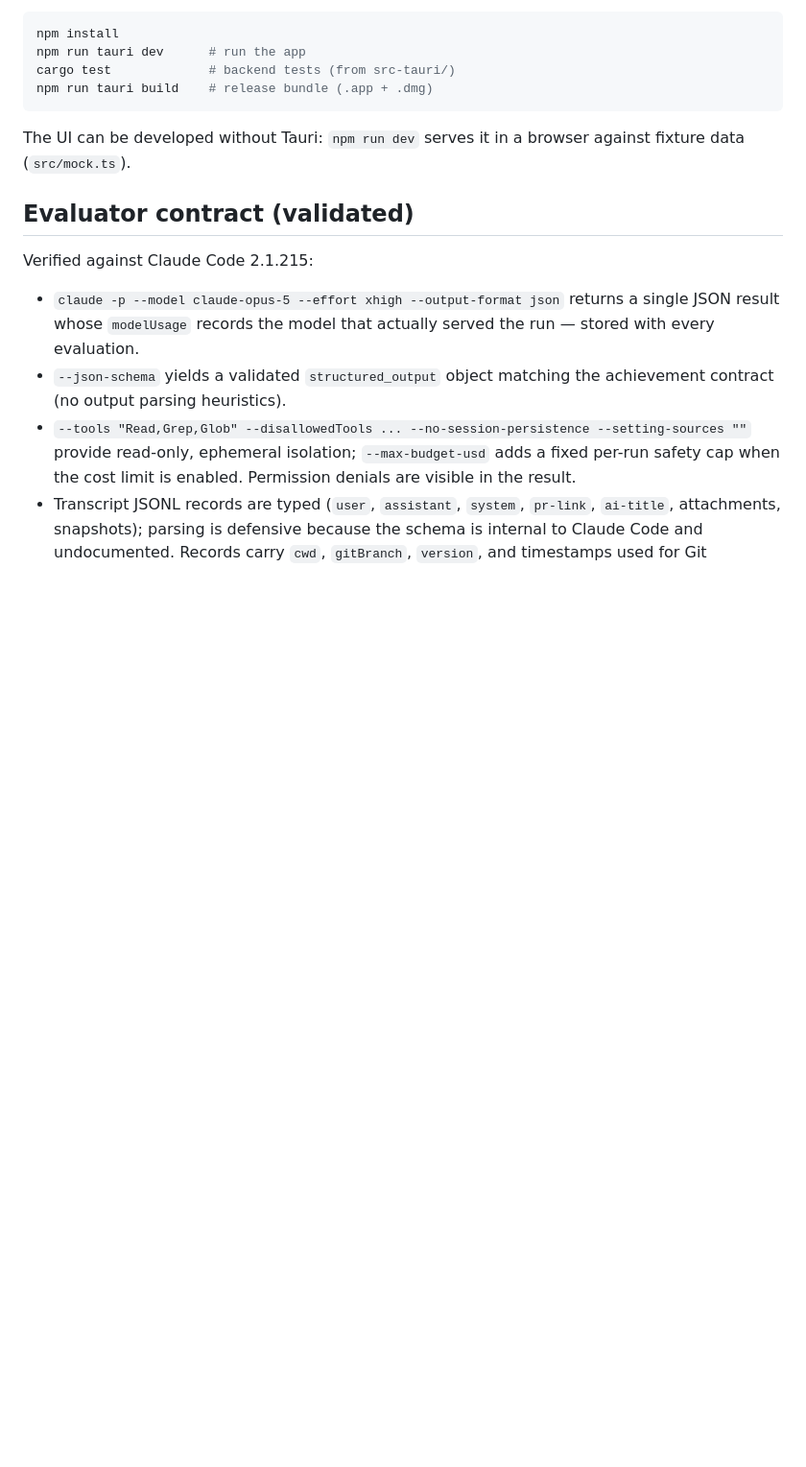
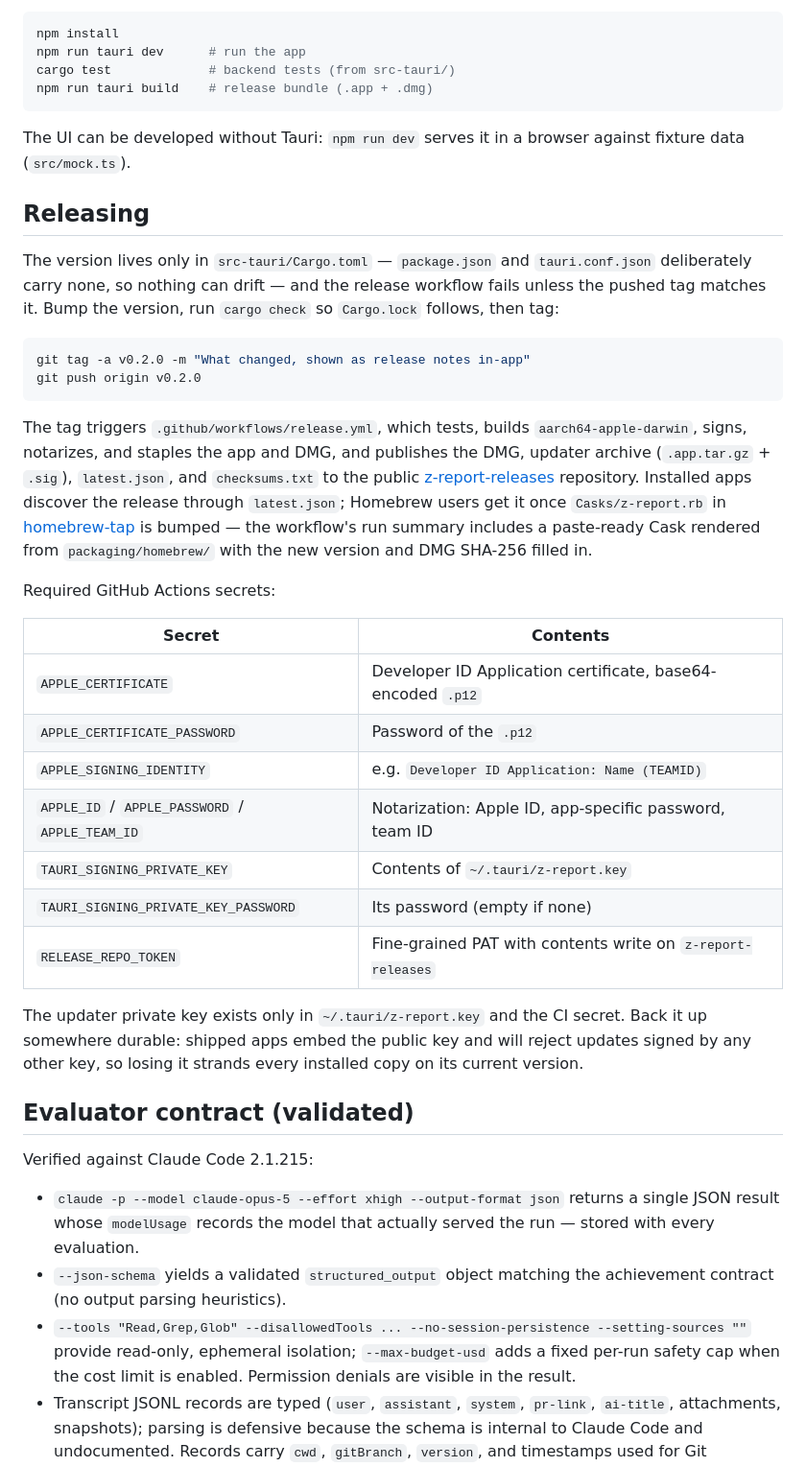
Before and after one commit to alikayhan/z-report, a Markdown page: README.md, the part around one of its changes. Shown at 96% size. Drawn GitHub-style; blank space fills up the shorter version.

Commit message:
docs: document releasing and the update boundary

````diff
--- a/README.md
+++ b/README.md
@@ -154,6 +157,43 @@ npm run tauri build    # release bundle (.app + .dmg)
 
 The UI can be developed without Tauri: `npm run dev` serves it in a browser against
 fixture data (`src/mock.ts`).
+
+## Releasing
+
+The version lives only in `src-tauri/Cargo.toml` — `package.json` and `tauri.conf.json`
+deliberately carry none, so nothing can drift — and the release workflow fails unless
+the pushed tag matches it. Bump the version, run `cargo check` so `Cargo.lock` follows,
+then tag:
+
+```sh
+git tag -a v0.2.0 -m "What changed, shown as release notes in-app"
+git push origin v0.2.0
+```
+
+The tag triggers `.github/workflows/release.yml`, which tests, builds
+`aarch64-apple-darwin`, signs, notarizes, and staples the app and DMG, and publishes the
+DMG, updater archive (`.app.tar.gz` + `.sig`), `latest.json`, and `checksums.txt` to the
+public [z-report-releases](https://github.com/alikayhan/z-report-releases) repository.
+Installed apps discover the release through `latest.json`; Homebrew users get it once
+`Casks/z-report.rb` in [homebrew-tap](https://github.com/alikayhan/homebrew-tap) is
+bumped — the workflow's run summary includes a paste-ready Cask rendered from
+`packaging/homebrew/` with the new version and DMG SHA-256 filled in.
+
+Required GitHub Actions secrets:
+
+| Secret | Contents |
+| --- | --- |
+| `APPLE_CERTIFICATE` | Developer ID Application certificate, base64-encoded `.p12` |
+| `APPLE_CERTIFICATE_PASSWORD` | Password of the `.p12` |
+| `APPLE_SIGNING_IDENTITY` | e.g. `Developer ID Application: Name (TEAMID)` |
+| `APPLE_ID` / `APPLE_PASSWORD` / `APPLE_TEAM_ID` | Notarization: Apple ID, app-specific password, team ID |
+| `TAURI_SIGNING_PRIVATE_KEY` | Contents of `~/.tauri/z-report.key` |
+| `TAURI_SIGNING_PRIVATE_KEY_PASSWORD` | Its password (empty if none) |
+| `RELEASE_REPO_TOKEN` | Fine-grained PAT with contents write on `z-report-releases` |
+
+The updater private key exists only in `~/.tauri/z-report.key` and the CI secret. Back it
+up somewhere durable: shipped apps embed the public key and will reject updates signed by
+any other key, so losing it strands every installed copy on its current version.
 
 ## Evaluator contract (validated)
 
````
Also changed, not shown: other parts of README.md (+11 -8 lines).
